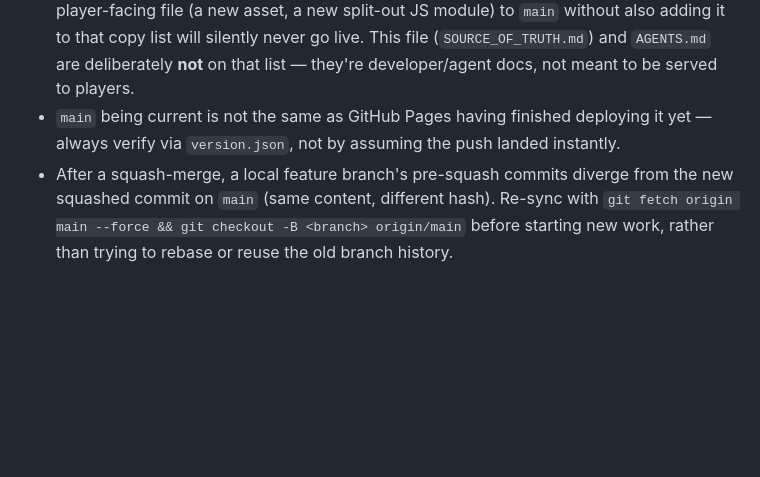
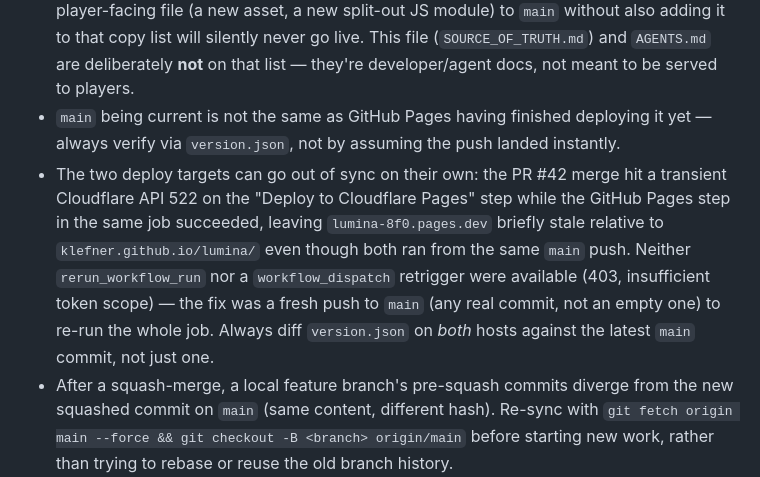
Before and after one commit to klefner/lumina, a Markdown page: SOURCE_OF_TRUTH.md, the part around one of its changes. GitHub-like rendering; blank space fills up the shorter version.

```diff
--- a/SOURCE_OF_TRUTH.md
+++ b/SOURCE_OF_TRUTH.md
@@ -22,6 +22,7 @@ this file exists to support.
 - A commit existing on a feature branch is not the same as it being on `main`.
 - A file being on `main` is not the same as it being in the deployed site — only what `deploy-pages.yml`'s "Stage site files" step explicitly copies into `_site` ships. Adding a new player-facing file (a new asset, a new split-out JS module) to `main` without also adding it to that copy list will silently never go live. This file (`SOURCE_OF_TRUTH.md`) and `AGENTS.md` are deliberately **not** on that list — they're developer/agent docs, not meant to be served to players.
 - `main` being current is not the same as GitHub Pages having finished deploying it yet — always verify via `version.json`, not by assuming the push landed instantly.
+- The two deploy targets can go out of sync on their own: the PR #42 merge hit a transient Cloudflare API 522 on the "Deploy to Cloudflare Pages" step while the GitHub Pages step in the same job succeeded, leaving `lumina-8f0.pages.dev` briefly stale relative to `klefner.github.io/lumina/` even though both ran from the same `main` push. Neither `rerun_workflow_run` nor a `workflow_dispatch` retrigger were available (403, insufficient token scope) — the fix was a fresh push to `main` (any real commit, not an empty one) to re-run the whole job. Always diff `version.json` on *both* hosts against the latest `main` commit, not just one.
 - After a squash-merge, a local feature branch's pre-squash commits diverge from the new squashed commit on `main` (same content, different hash). Re-sync with `git fetch origin main --force && git checkout -B <branch> origin/main` before starting new work, rather than trying to rebase or reuse the old branch history.
 
 ## Known Open Risk Areas
```
Also changed, not shown: other parts of SOURCE_OF_TRUTH.md (+1 -1 lines).
